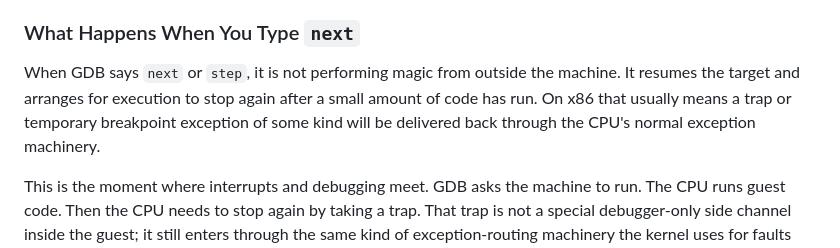
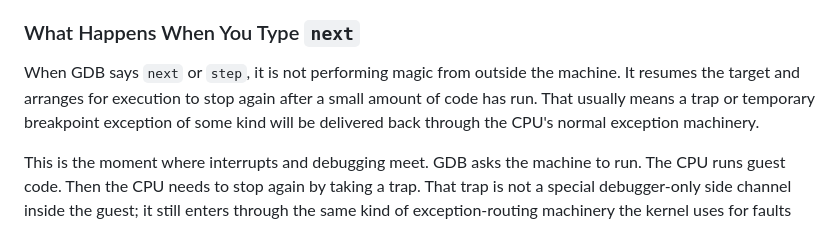
Before and after one commit to drewtenn/DrunixOS, a Markdown page: docs/ch29-debugging.md, the part around the change. GitHub-like rendering.

Commit message:
docs(ch29): phrase debugging arch-neutrally
Remove an x86-scoping qualifier from the GDB next/step trap-delivery
sentence, which describes a mechanism that applies on any architecture
the kernel targets.

Co-Authored-By: Claude Sonnet 4.6 <noreply@anthropic.com>

```diff
--- a/docs/ch29-debugging.md
+++ b/docs/ch29-debugging.md
@@ -35,7 +35,7 @@ That split exists for debugging as much as for correctness. `lidt` is enough to
 
 ### What Happens When You Type `next`
 
-When GDB says `next` or `step`, it is not performing magic from outside the machine. It resumes the target and arranges for execution to stop again after a small amount of code has run. On x86 that usually means a trap or temporary breakpoint exception of some kind will be delivered back through the CPU's normal exception machinery.
+When GDB says `next` or `step`, it is not performing magic from outside the machine. It resumes the target and arranges for execution to stop again after a small amount of code has run. That usually means a trap or temporary breakpoint exception of some kind will be delivered back through the CPU's normal exception machinery.
 
 This is the moment where interrupts and debugging meet. GDB asks the machine to run. The CPU runs guest code. Then the CPU needs to stop again by taking a trap. That trap is not a special debugger-only side channel inside the guest; it still enters through the same kind of exception-routing machinery the kernel uses for faults and software traps. If the kernel has not loaded its own IDT yet, there is no valid kernel-owned destination for that exception. The debugger may show a clean stop at the current instruction because QEMU's remote stub can seize the CPU externally, but the *next* stop still depends on the target being able to take a trap correctly. If it cannot, execution may appear to jump into low memory, firmware code, or an unknown address instead of returning to the expected source line.
 
```
